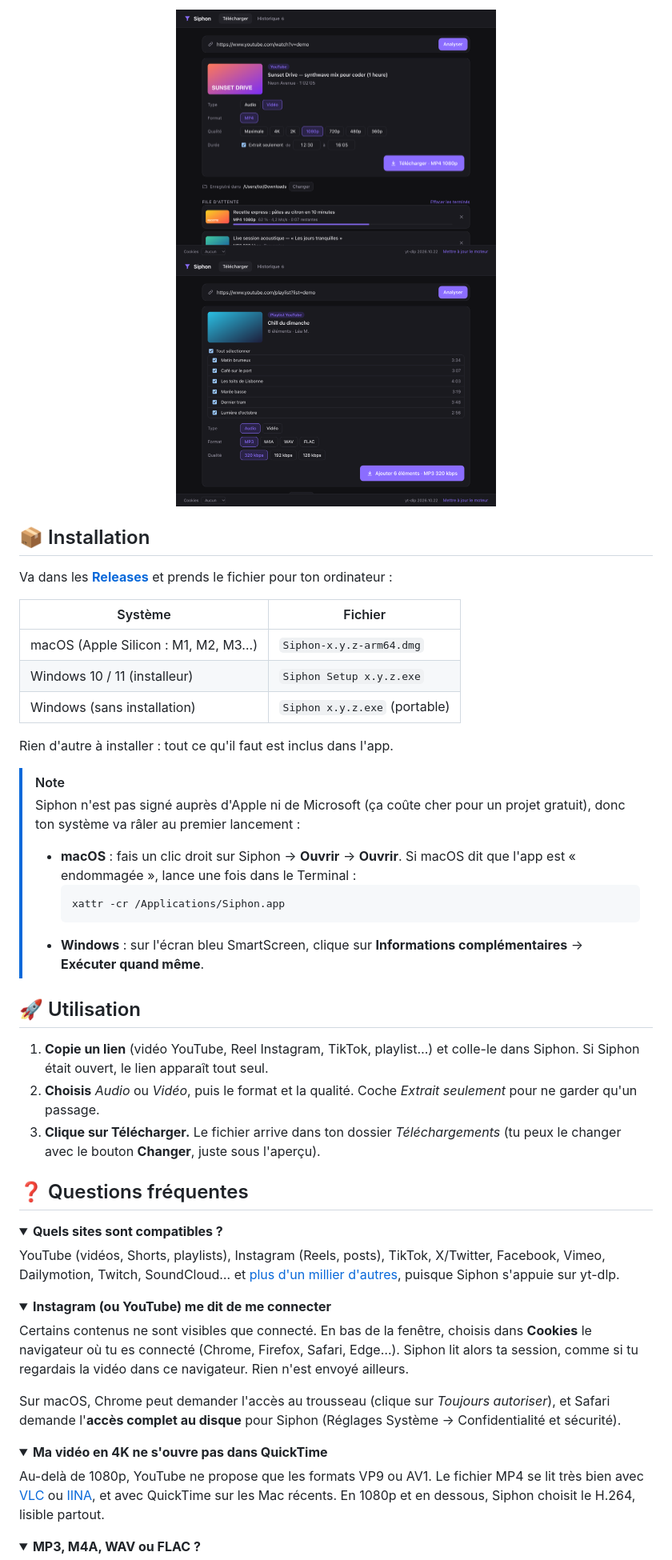
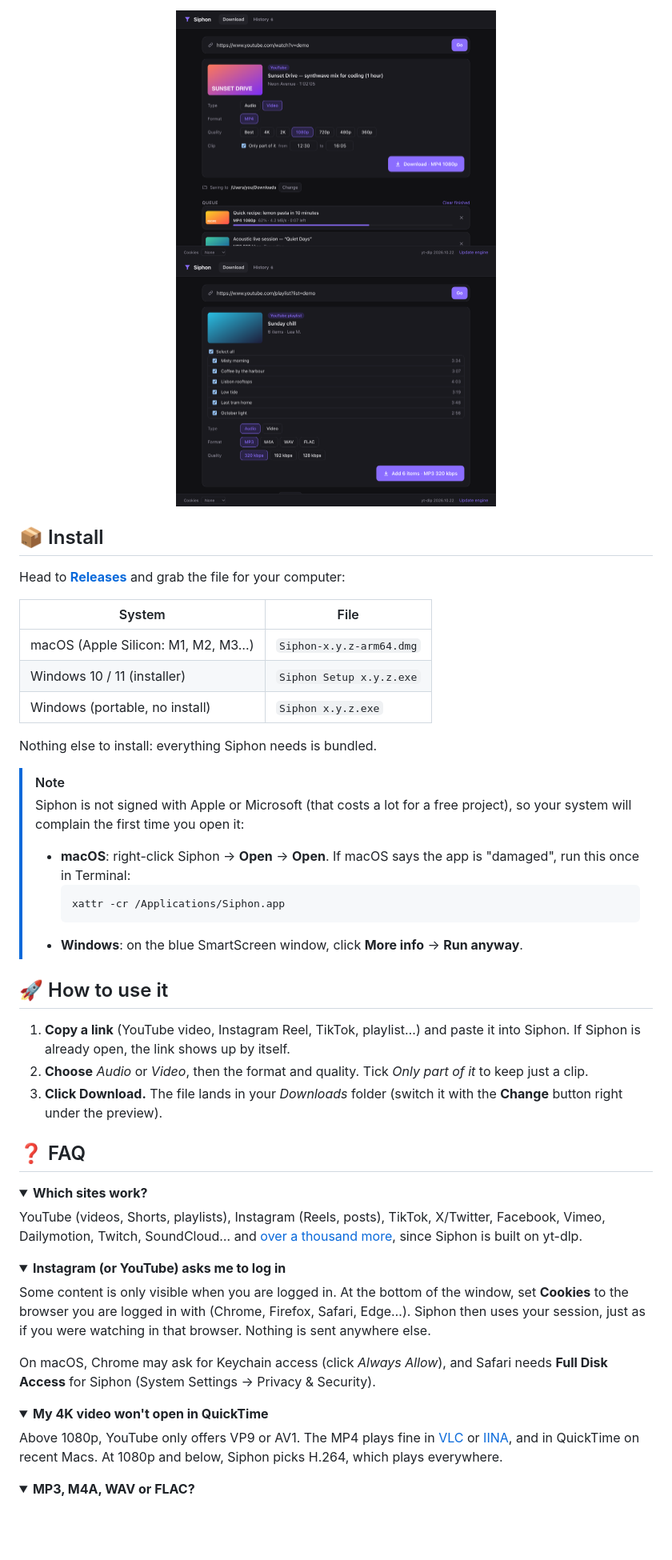
Before and after one commit to m1shko/decant, a Markdown page: README.md, the part around one of its changes. Shown at 80% size. Drawn GitHub-style; pictures changed too: docs/screenshots/playlist-dark.png, docs/screenshots/video-dark.png; folded sections open; blank space fills up the shorter version.

Commit message:
Switch the interface and README to English
Also verified end to end against YouTube: probe, trimmed MP3/M4A/MP4
downloads with cover art and tags, queue, history and search.

````diff
--- a/README.md
+++ b/README.md
@@ -42,54 +42,54 @@ YouTube, Instagram, TikTok et des centaines d'autres sites — sur Mac et Window
 </div>
 
-## 📦 Installation
+## 📦 Install
 
-Va dans les [**Releases**](https://github.com/m1shko/siphon/releases/latest) et prends le fichier pour ton ordinateur :
+Head to [**Releases**](https://github.com/m1shko/siphon/releases/latest) and grab the file for your computer:
 
-| Système                            | Fichier                         |
-| ---------------------------------- | ------------------------------- |
-| macOS (Apple Silicon : M1, M2, M3…) | `Siphon-x.y.z-arm64.dmg`        |
-| Windows 10 / 11 (installeur)        | `Siphon Setup x.y.z.exe`        |
-| Windows (sans installation)         | `Siphon x.y.z.exe` (portable)   |
+| System                               | File                            |
+| ------------------------------------ | ------------------------------- |
+| macOS (Apple Silicon: M1, M2, M3…)    | `Siphon-x.y.z-arm64.dmg`        |
+| Windows 10 / 11 (installer)           | `Siphon Setup x.y.z.exe`        |
+| Windows (portable, no install)        | `Siphon x.y.z.exe`              |
 
-Rien d'autre à installer : tout ce qu'il faut est inclus dans l'app.
+Nothing else to install: everything Siphon needs is bundled.
 
 > [!NOTE]
-> Siphon n'est pas signé auprès d'Apple ni de Microsoft (ça coûte cher pour un projet gratuit), donc ton système va râler au premier lancement :
+> Siphon is not signed with Apple or Microsoft (that costs a lot for a free project), so your system will complain the first time you open it:
 >
-> - **macOS** : fais un clic droit sur Siphon → **Ouvrir** → **Ouvrir**. Si macOS dit que l'app est « endommagée », lance une fois dans le Terminal :
+> - **macOS**: right-click Siphon → **Open** → **Open**. If macOS says the app is "damaged", run this once in Terminal:
 >   ```bash
 >   xattr -cr /Applications/Siphon.app
 >   ```
-> - **Windows** : sur l'écran bleu SmartScreen, clique sur **Informations complémentaires** → **Exécuter quand même**.
+> - **Windows**: on the blue SmartScreen window, click **More info** → **Run anyway**.
 
-## 🚀 Utilisation
+## 🚀 How to use it
 
-1. **Copie un lien** (vidéo YouTube, Reel Instagram, TikTok, playlist…) et colle-le dans Siphon. Si Siphon était ouvert, le lien apparaît tout seul.
-2. **Choisis** *Audio* ou *Vidéo*, puis le format et la qualité. Coche *Extrait seulement* pour ne garder qu'un passage.
-3. **Clique sur Télécharger.** Le fichier arrive dans ton dossier *Téléchargements* (tu peux le changer avec le bouton **Changer**, juste sous l'aperçu).
+1. **Copy a link** (YouTube video, Instagram Reel, TikTok, playlist…) and paste it into Siphon. If Siphon is already open, the link shows up by itself.
+2. **Choose** *Audio* or *Video*, then the format and quality. Tick *Only part of it* to keep just a clip.
+3. **Click Download.** The file lands in your *Downloads* folder (switch it with the **Change** button right under the preview).
 
-## ❓ Questions fréquentes
+## ❓ FAQ
 
 <details>
-<summary><b>Quels sites sont compatibles ?</b></summary>
+<summary><b>Which sites work?</b></summary>
 
-YouTube (vidéos, Shorts, playlists), Instagram (Reels, posts), TikTok, X/Twitter, Facebook, Vimeo, Dailymotion, Twitch, SoundCloud… et [plus d'un millier d'autres](https://github.com/yt-dlp/yt-dlp/blob/master/supportedsites.md), puisque Siphon s'appuie sur yt-dlp.
+YouTube (videos, Shorts, playlists), Instagram (Reels, posts), TikTok, X/Twitter, Facebook, Vimeo, Dailymotion, Twitch, SoundCloud… and [over a thousand more](https://github.com/yt-dlp/yt-dlp/blob/master/supportedsites.md), since Siphon is built on yt-dlp.
 </details>
 
 <details>
-<summary><b>Instagram (ou YouTube) me dit de me connecter</b></summary>
+<summary><b>Instagram (or YouTube) asks me to log in</b></summary>
 
-Certains contenus ne sont visibles que connecté. En bas de la fenêtre, choisis dans **Cookies** le navigateur où tu es connecté (Chrome, Firefox, Safari, Edge…). Siphon lit alors ta session, comme si tu regardais la vidéo dans ce navigateur. Rien n'est envoyé ailleurs.
+Some content is only visible when you are logged in. At the bottom of the window, set **Cookies** to the browser you are logged in with (Chrome, Firefox, Safari, Edge…). Siphon then uses your session, just as if you were watching in that browser. Nothing is sent anywhere else.
 
-Sur macOS, Chrome peut demander l'accès au trousseau (clique sur *Toujours autoriser*), et Safari demande l'**accès complet au disque** pour Siphon (Réglages Système → Confidentialité et sécurité).
+On macOS, Chrome may ask for Keychain access (click *Always Allow*), and Safari needs **Full Disk Access** for Siphon (System Settings → Privacy & Security).
 </details>
 
 <details>
-<summary><b>Ma vidéo en 4K ne s'ouvre pas dans QuickTime</b></summary>
+<summary><b>My 4K video won't open in QuickTime</b></summary>
 
-Au-delà de 1080p, YouTube ne propose que les formats VP9 ou AV1. Le fichier MP4 se lit très bien avec [VLC](https://www.videolan.org/) ou [IINA](https://iina.io/), et avec QuickTime sur les Mac récents. En 1080p et en dessous, Siphon choisit le H.264, lisible partout.
+Above 1080p, YouTube only offers VP9 or AV1. The MP4 plays fine in [VLC](https://www.videolan.org/) or [IINA](https://iina.io/), and in QuickTime on recent Macs. At 1080p and below, Siphon picks H.264, which plays everywhere.
 </details>
 
 <details>
-<summary><b>MP3, M4A, WAV ou FLAC ?</b></summary>
+<summary><b>MP3, M4A, WAV or FLAC?</b></summary>
 
````
Also changed, not shown: other parts of README.md (+48 -54 lines), docs/screenshots/audio-dark.png, docs/screenshots/audio-light.png, docs/screenshots/history-dark.png, 11 other files.
